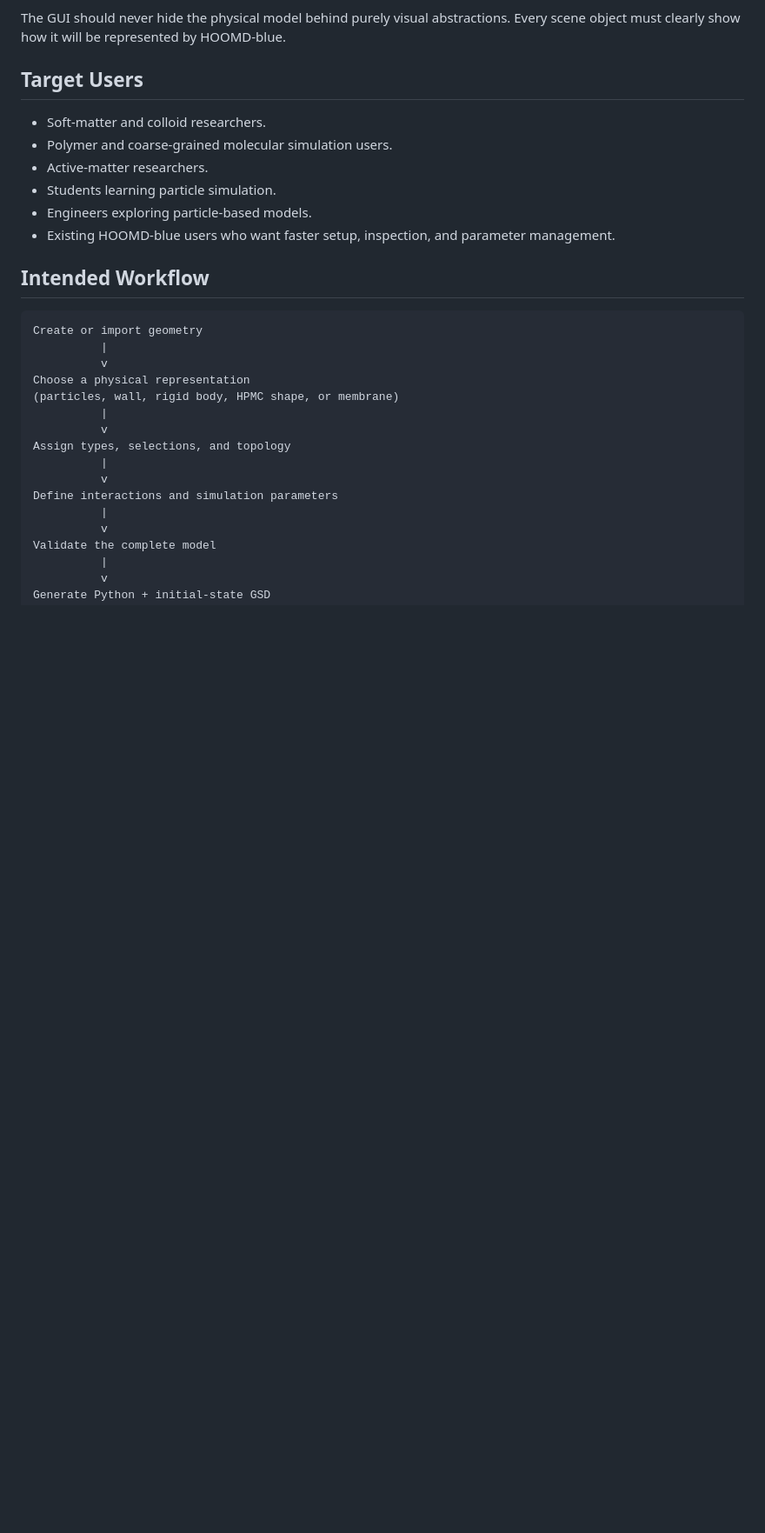
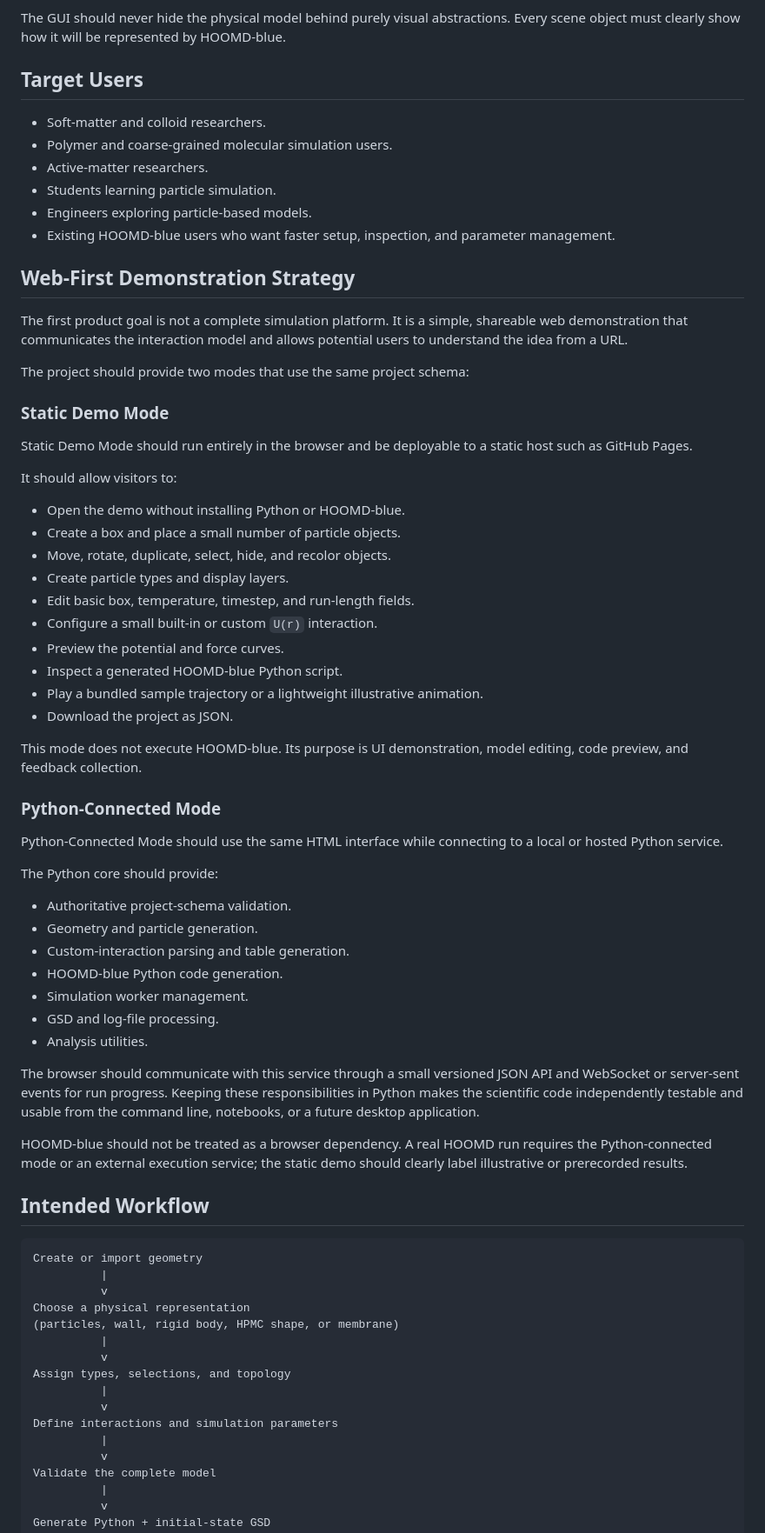
Before and after one commit to kyu-softmatter/HOOMD_GUI, a Markdown page: readme.md, the part around one of its changes. Shown at 87% size. Rendered like a GitHub page; blank space fills up the shorter version.

```diff
--- a/readme.md
+++ b/readme.md
@@ -47,6 +49,49 @@ The GUI should never hide the physical model behind purely visual abstractions.
 - Students learning particle simulation.
 - Engineers exploring particle-based models.
 - Existing HOOMD-blue users who want faster setup, inspection, and parameter management.
+
+## Web-First Demonstration Strategy
+
+The first product goal is not a complete simulation platform. It is a simple, shareable web demonstration that communicates the interaction model and allows potential users to understand the idea from a URL.
+
+The project should provide two modes that use the same project schema:
+
+### Static Demo Mode
+
+Static Demo Mode should run entirely in the browser and be deployable to a static host such as GitHub Pages.
+
+It should allow visitors to:
+
+- Open the demo without installing Python or HOOMD-blue.
+- Create a box and place a small number of particle objects.
+- Move, rotate, duplicate, select, hide, and recolor objects.
+- Create particle types and display layers.
+- Edit basic box, temperature, timestep, and run-length fields.
+- Configure a small built-in or custom `U(r)` interaction.
+- Preview the potential and force curves.
+- Inspect a generated HOOMD-blue Python script.
+- Play a bundled sample trajectory or a lightweight illustrative animation.
+- Download the project as JSON.
+
+This mode does not execute HOOMD-blue. Its purpose is UI demonstration, model editing, code preview, and feedback collection.
+
+### Python-Connected Mode
+
+Python-Connected Mode should use the same HTML interface while connecting to a local or hosted Python service.
+
+The Python core should provide:
+
+- Authoritative project-schema validation.
+- Geometry and particle generation.
+- Custom-interaction parsing and table generation.
+- HOOMD-blue Python code generation.
+- Simulation worker management.
+- GSD and log-file processing.
+- Analysis utilities.
+
+The browser should communicate with this service through a small versioned JSON API and WebSocket or server-sent events for run progress. Keeping these responsibilities in Python makes the scientific code independently testable and usable from the command line, notebooks, or a future desktop application.
+
+HOOMD-blue should not be treated as a browser dependency. A real HOOMD run requires the Python-connected mode or an external execution service; the static demo should clearly label illustrative or prerecorded results.
 
 ## Intended Workflow
 
```
Also changed, not shown: other parts of readme.md (+95 -53 lines).
